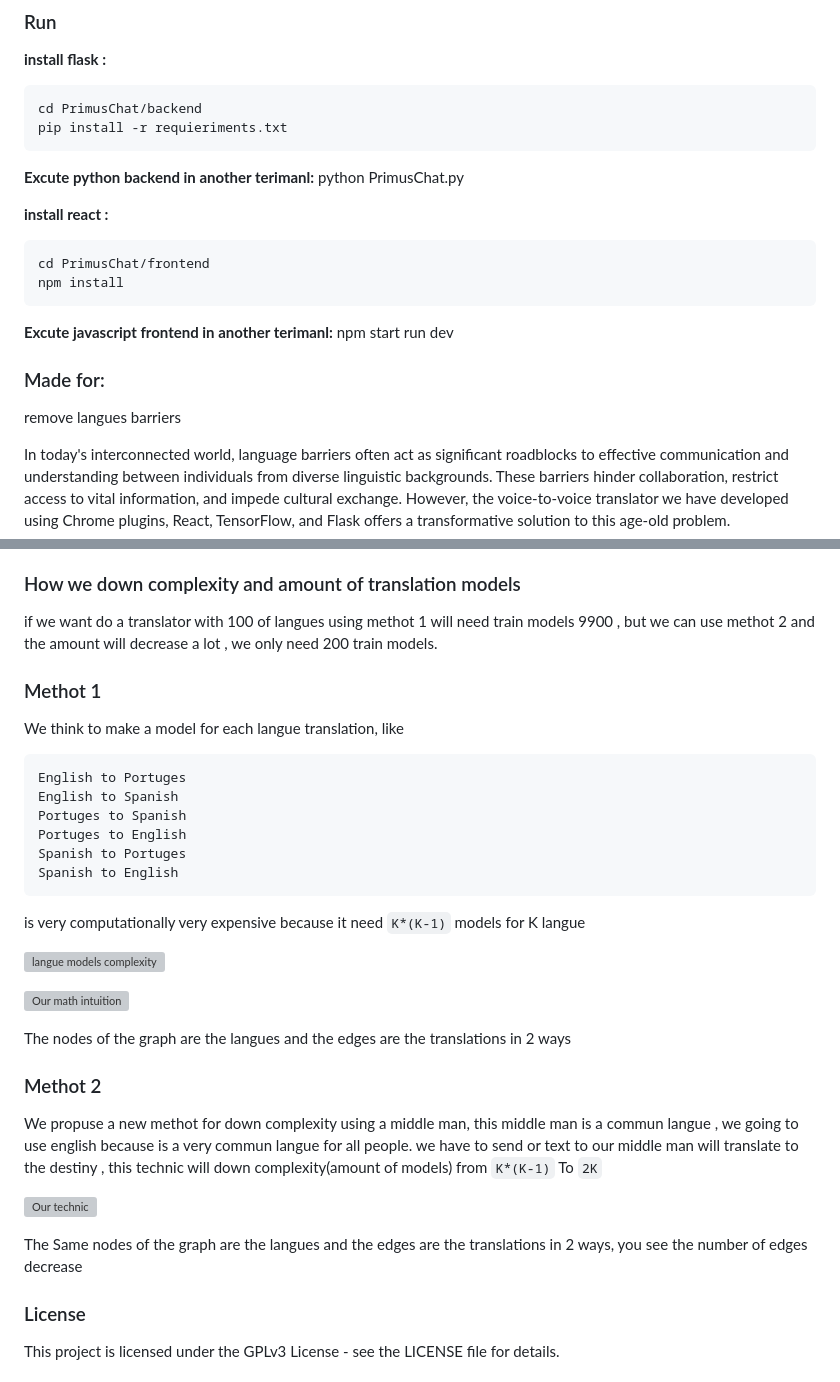
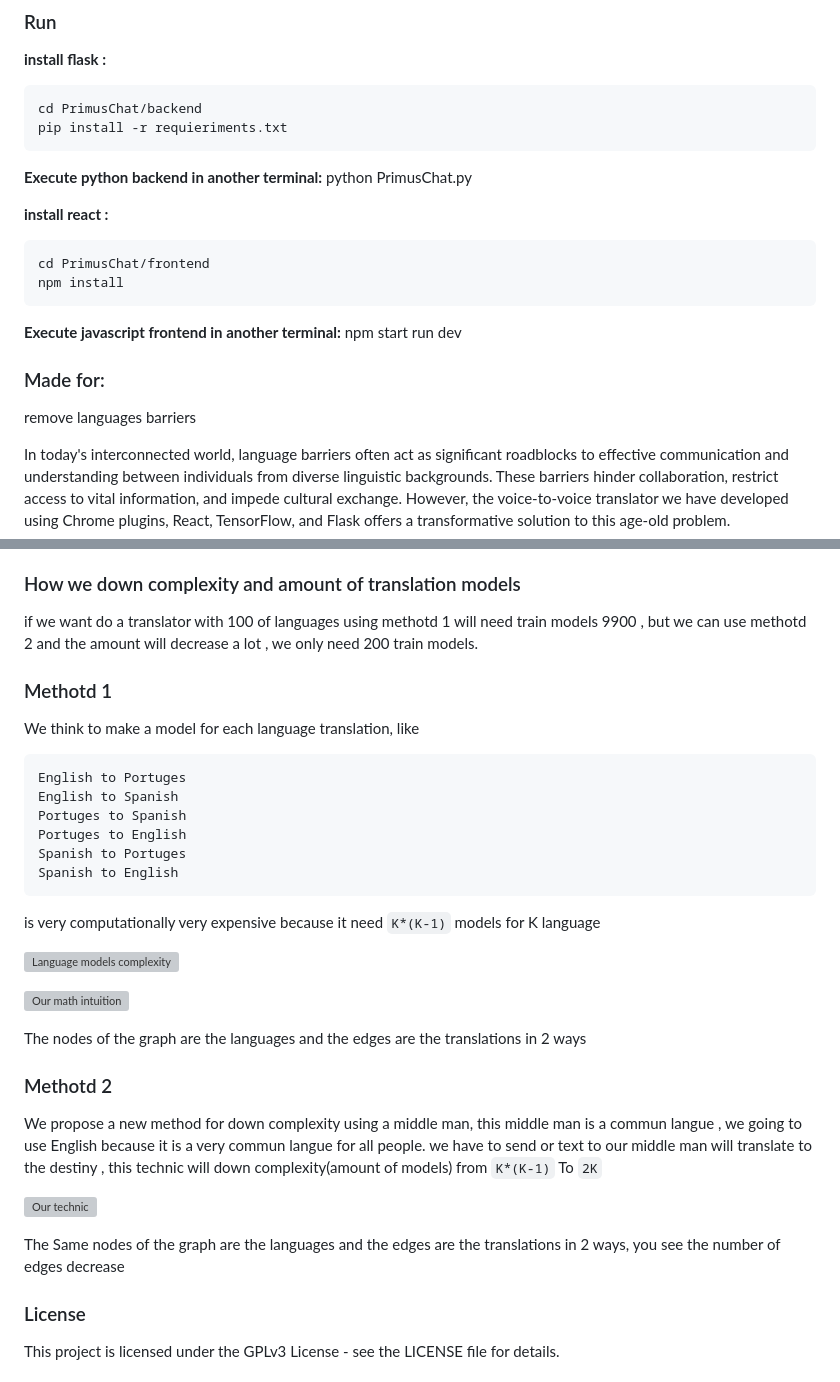
Before and after one commit to Semillero-Inteligencia-Artificial-EAFIT/Glovoz, a Markdown page: readme.md, 2 parts joined by grey strips. Rendered like a GitHub page; grey boxes are pictures that could not be loaded.

Commit message:
Update readme.md
fix spelling errors

````diff
--- a/readme.md
+++ b/readme.md
@@ -30,7 +30,7 @@ This project is a voice-to-voice translator app built using React, Chrome plugin
     cd PrimusChat/backend
     pip install -r requieriments.txt
 
-**Excute python backend in another terimanl:**
+**Execute python backend in another terminal:**
     python PrimusChat.py
 
 **install react :**
@@ -38,13 +38,13 @@ This project is a voice-to-voice translator app built using React, Chrome plugin
     cd PrimusChat/frontend
     npm install
 
-**Excute javascript frontend in another terimanl:**
+**Execute javascript frontend in another terminal:**
     npm start run dev
 
 
 
 ### Made for:
-remove langues barriers
+remove languages barriers
 
 In today's interconnected world, language barriers often act as significant roadblocks to effective communication and understanding between individuals from diverse linguistic backgrounds. These barriers hinder collaboration, restrict access to vital information, and impede cultural exchange. However, the voice-to-voice translator we have developed using Chrome plugins, React, TensorFlow, and Flask offers a transformative solution to this age-old problem.
 
@@ -52,11 +52,11 @@ By combining cutting-edge technologies like TensorFlow for language models and F
 
 ### How we down complexity and amount of translation models
 
-if we want do a translator with 100 of langues using methot 1 will need train models 9900 , but we can use methot 2 and the amount will decrease a lot , we only need 200 train models.
+if we want do a translator with 100 of languages using methotd 1 will need train models 9900 , but we can use methotd 2 and the amount will decrease a lot , we only need 200 train models.
 
-### Methot 1
+### Methotd 1
 
-We think to make a model for each langue translation, like
+We think to make a model for each language translation, like
 
     English to Portuges
     English to Spanish
@@ -65,21 +65,21 @@ We think to make a model for each langue translation, like
     Spanish to Portuges
     Spanish to English
 
-is very computationally very expensive because it need ```K*(K-1)``` models for K langue
+is very computationally very expensive because it need ```K*(K-1)``` models for K language
 
-![langue models complexity](https://raw.githubusercontent.com/Semillero-Inteligencia-Artificial-EAFIT/PrimusChat/main/doc/images/1.png)
+![Language models complexity](https://raw.githubusercontent.com/Semillero-Inteligencia-Artificial-EAFIT/PrimusChat/main/doc/images/1.png)
 
 ![Our math intuition](https://raw.githubusercontent.com/Semillero-Inteligencia-Artificial-EAFIT/PrimusChat/main/doc/images/2.png)
 
-The nodes of the graph are the langues and the edges are the translations in 2 ways
+The nodes of the graph are the languages and the edges are the translations in 2 ways
 
-### Methot 2
+### Methotd 2
 
-We propuse a new methot for down complexity using a middle man, this middle man is a commun langue , we going to use english because is a very commun langue for all people. we have to send or text to our middle man will translate to the destiny , this technic will down complexity(amount of models) from ```K*(K-1)``` To ```2K```
+We propose a new method for down complexity using a middle man, this middle man is a commun langue , we going to use English because it is a very commun langue for all people. we have to send or text to our middle man will translate to the destiny , this technic will down complexity(amount of models) from ```K*(K-1)``` To ```2K```
 
 ![Our technic](https://raw.githubusercontent.com/Semillero-Inteligencia-Artificial-EAFIT/PrimusChat/main/doc/images/3.png)
 
-The Same nodes of the graph are the langues and the edges are the translations in 2 ways, you see the number of edges decrease
+The Same nodes of the graph are the languages and the edges are the translations in 2 ways, you see the number of edges decrease
 
 
 ### License
````
